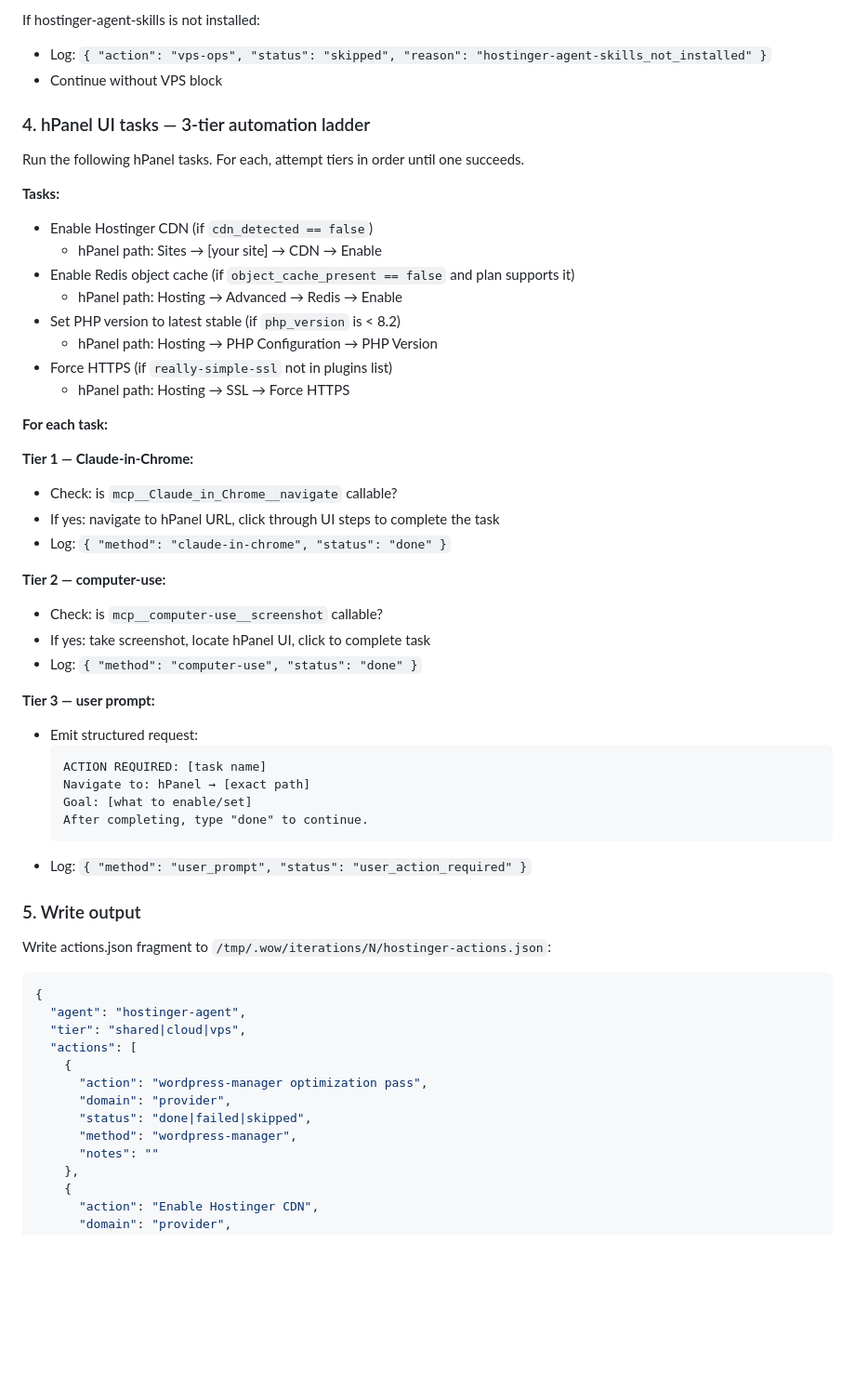
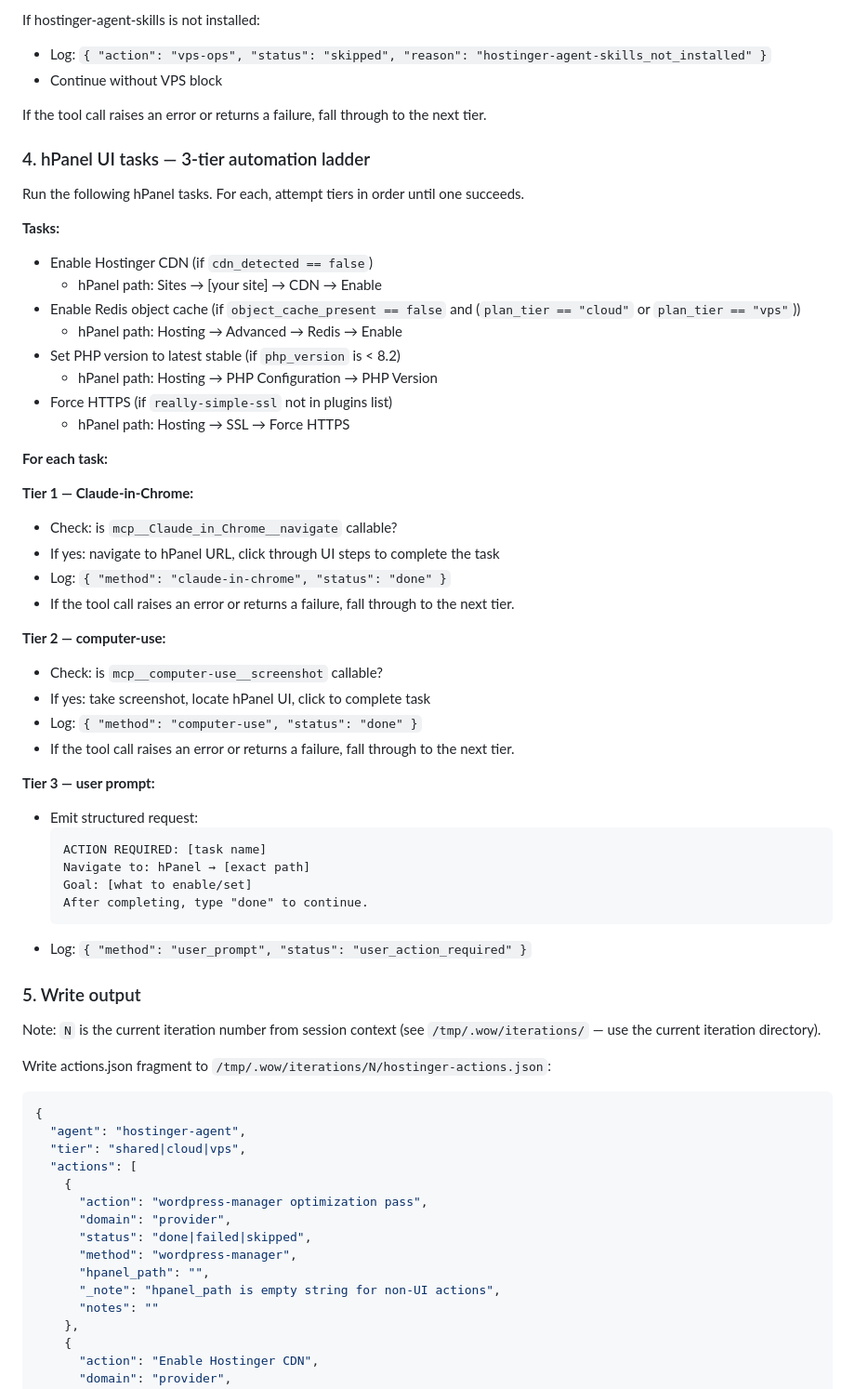
Before and after one commit to alo-labs/wow, a Markdown page: agents/providers/hostinger-agent.md, the part around one of its changes. Shown at 93% size. GitHub-like rendering; blank space fills up the shorter version.

````diff
--- a/agents/providers/hostinger-agent.md
+++ b/agents/providers/hostinger-agent.md
@@ -49,6 +51,8 @@ If hostinger-agent-skills is not installed:
 - Log: `{ "action": "vps-ops", "status": "skipped", "reason": "hostinger-agent-skills_not_installed" }`
 - Continue without VPS block
 
+If the tool call raises an error or returns a failure, fall through to the next tier.
+
 ### 4. hPanel UI tasks — 3-tier automation ladder
 
 Run the following hPanel tasks. For each, attempt tiers in order until one succeeds.
@@ -56,7 +60,7 @@ Run the following hPanel tasks. For each, attempt tiers in order until one succe
 **Tasks:**
 - Enable Hostinger CDN (if `cdn_detected == false`)
   - hPanel path: Sites → [your site] → CDN → Enable
-- Enable Redis object cache (if `object_cache_present == false` and plan supports it)
+- Enable Redis object cache (if `object_cache_present == false` and (`plan_tier == "cloud"` or `plan_tier == "vps"`))
   - hPanel path: Hosting → Advanced → Redis → Enable
 - Set PHP version to latest stable (if `php_version` is < 8.2)
   - hPanel path: Hosting → PHP Configuration → PHP Version
@@ -69,11 +73,13 @@ Run the following hPanel tasks. For each, attempt tiers in order until one succe
 - Check: is `mcp__Claude_in_Chrome__navigate` callable?
 - If yes: navigate to hPanel URL, click through UI steps to complete the task
 - Log: `{ "method": "claude-in-chrome", "status": "done" }`
+- If the tool call raises an error or returns a failure, fall through to the next tier.
 
 **Tier 2 — computer-use:**
 - Check: is `mcp__computer-use__screenshot` callable?
 - If yes: take screenshot, locate hPanel UI, click to complete task
 - Log: `{ "method": "computer-use", "status": "done" }`
+- If the tool call raises an error or returns a failure, fall through to the next tier.
 
 **Tier 3 — user prompt:**
 - Emit structured request:
@@ -87,6 +93,8 @@ Run the following hPanel tasks. For each, attempt tiers in order until one succe
 
 ### 5. Write output
 
+Note: `N` is the current iteration number from session context (see `/tmp/.wow/iterations/` — use the current iteration directory).
+
 Write actions.json fragment to `/tmp/.wow/iterations/N/hostinger-actions.json`:
 
 ```json
@@ -99,6 +107,8 @@ Write actions.json fragment to `/tmp/.wow/iterations/N/hostinger-actions.json`:
       "domain": "provider",
       "status": "done|failed|skipped",
       "method": "wordpress-manager",
+      "hpanel_path": "",
+      "_note": "hpanel_path is empty string for non-UI actions",
       "notes": ""
     },
     {
````
Also changed, not shown: other parts of agents/providers/hostinger-agent.md (+5 -3 lines).
